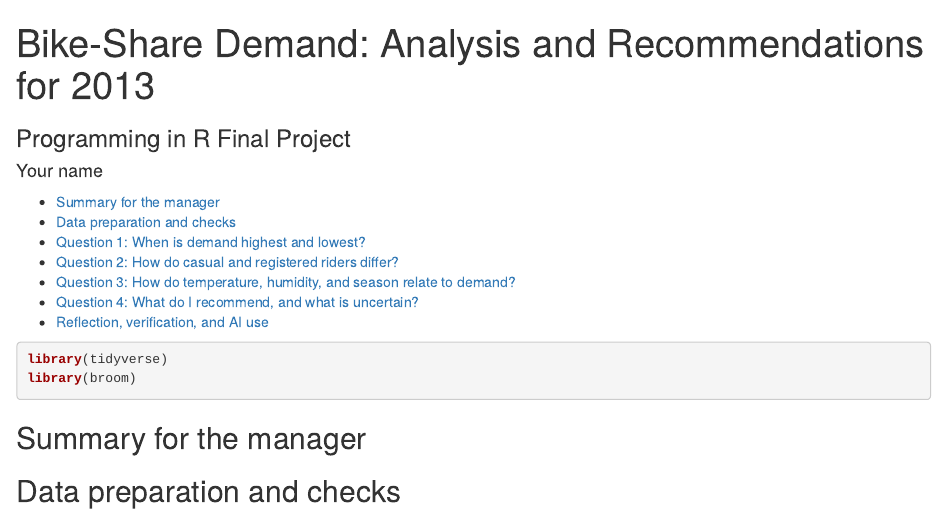
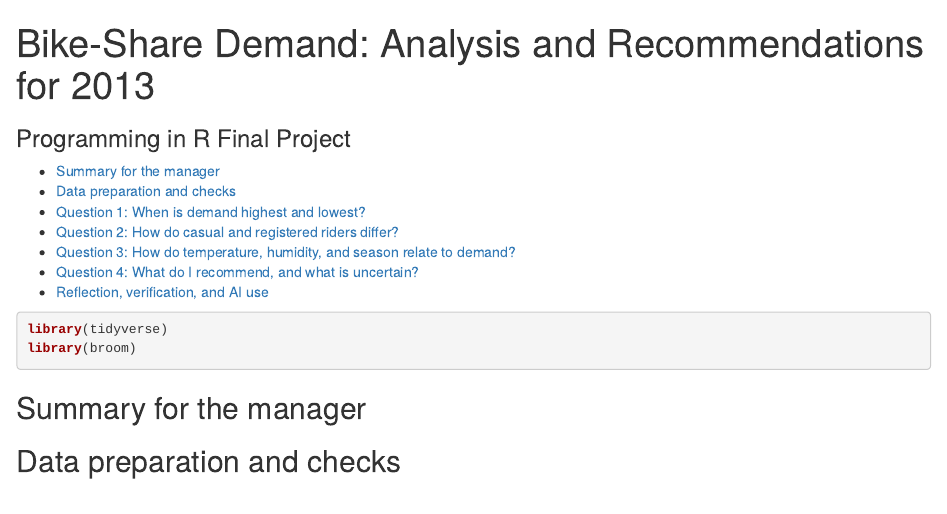
Before and after one commit to cchalloner/r-final-project, an R Markdown document (RFinalProject.Rmd): the page in a window 1100 px wide, from its top. Rendered offline with R 4.5, knitr and Pandoc, with nearby package versions.

Commit message:
Add files via upload

```diff
--- a/RFinalProject.Rmd
+++ b/RFinalProject.Rmd
@@ -1,7 +1,6 @@
 ---
 title: "Bike-Share Demand: Analysis and Recommendations for 2013"
 subtitle: "Programming in R Final Project"
-author: "Your name"
 output:
   html_document:
     toc: true
```
